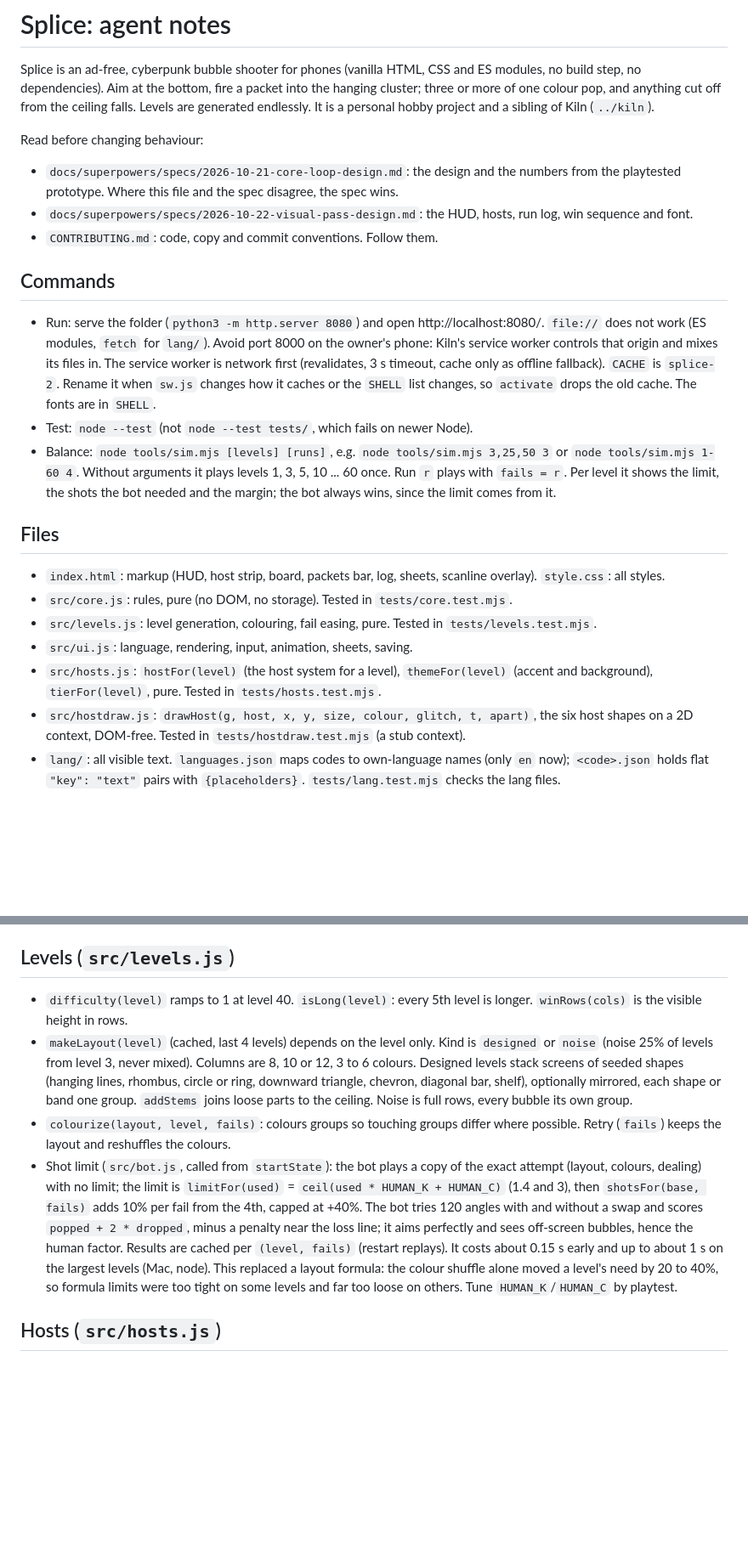
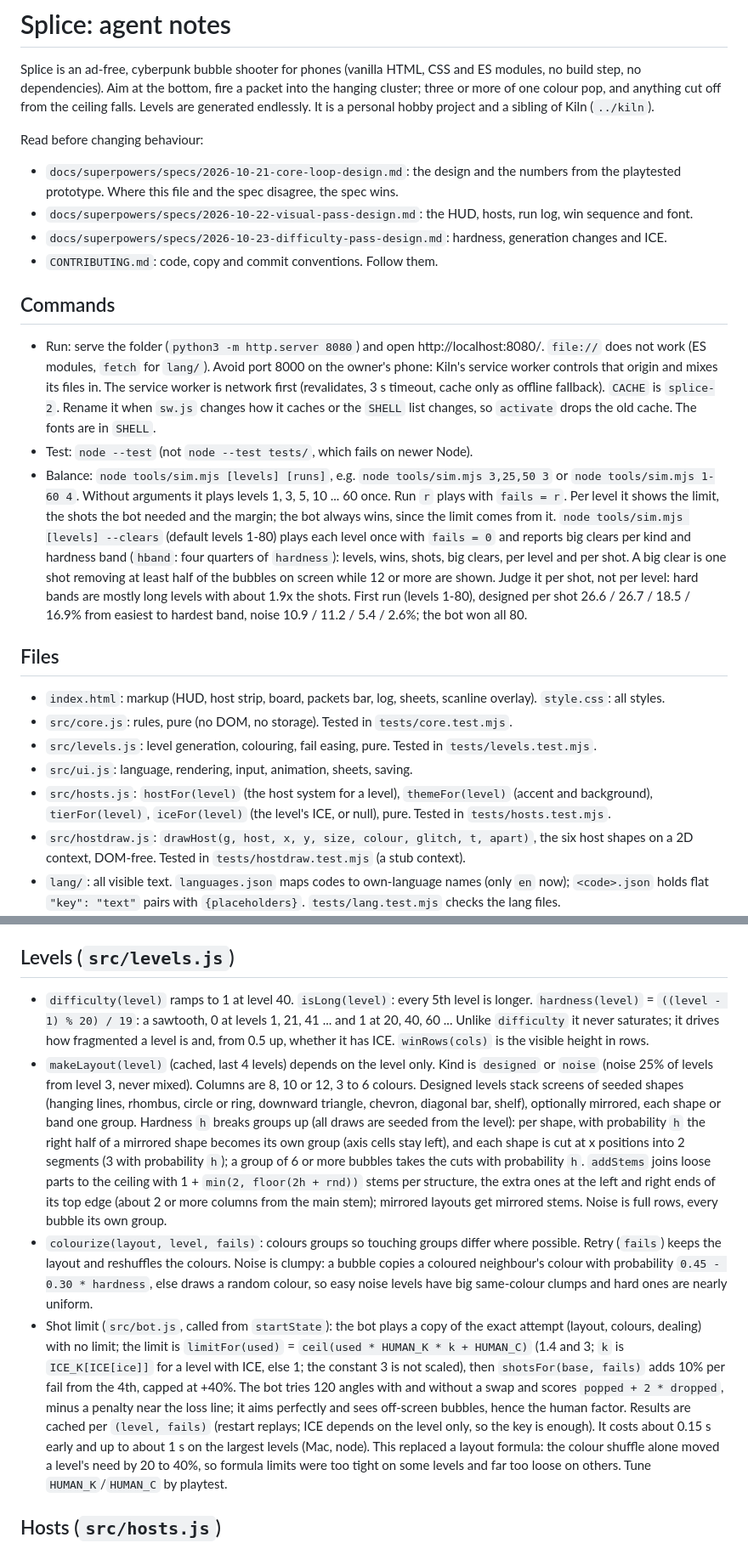
Before and after one commit to thomaslazar/splice, a Markdown page: CLAUDE.md, 2 parts joined by grey strips. Shown at 85% size. Drawn GitHub-style; blank space fills up the shorter version.

```diff
--- a/CLAUDE.md
+++ b/CLAUDE.md
@@ -10,6 +10,8 @@ Read before changing behaviour:
   playtested prototype. Where this file and the spec disagree, the spec wins.
 - `docs/superpowers/specs/2026-10-22-visual-pass-design.md`: the HUD, hosts, run log, win
   sequence and font.
+- `docs/superpowers/specs/2026-10-23-difficulty-pass-design.md`: hardness, generation changes
+  and ICE.
 - `CONTRIBUTING.md`: code, copy and commit conventions. Follow them.
 
 ## Commands
@@ -25,6 +27,13 @@ Read before changing behaviour:
   `node tools/sim.mjs 1-60 4`. Without arguments it plays levels 1, 3, 5, 10 ... 60 once.
   Run `r` plays with `fails = r`. Per level it shows the limit, the shots the bot needed and
   the margin; the bot always wins, since the limit comes from it.
+  `node tools/sim.mjs [levels] --clears` (default levels 1-80) plays each level once with
+  `fails = 0` and reports big clears per kind and hardness band (`hband`: four quarters of
+  `hardness`): levels, wins, shots, big clears, per level and per shot. A big clear is one
+  shot removing at least half of the bubbles on screen while 12 or more are shown. Judge it
+  per shot, not per level: hard bands are mostly long levels with about 1.9x the shots. First
+  run (levels 1-80), designed per shot 26.6 / 26.7 / 18.5 / 16.9% from easiest to hardest
+  band, noise 10.9 / 11.2 / 5.4 / 2.6%; the bot won all 80.
 
 ## Files
 
@@ -33,7 +42,7 @@ Read before changing behaviour:
 - `src/levels.js`: level generation, colouring, fail easing, pure. Tested in `tests/levels.test.mjs`.
 - `src/ui.js`: language, rendering, input, animation, sheets, saving.
 - `src/hosts.js`: `hostFor(level)` (the host system for a level), `themeFor(level)` (accent and
-  background), `tierFor(level)`, pure. Tested in `tests/hosts.test.mjs`.
+  background), `tierFor(level)`, `iceFor(level)` (the level's ICE, or null), pure. Tested in `tests/hosts.test.mjs`.
 - `src/hostdraw.js`: `drawHost(g, host, x, y, size, colour, glitch, t, apart)`, the six host shapes on a 2D
   context, DOM-free. Tested in `tests/hostdraw.test.mjs` (a stub context).
 - `lang/`: all visible text. `languages.json` maps codes to own-language names (only `en`
@@ -98,21 +107,34 @@ function bodies, so keep it that way.
 ## Levels (`src/levels.js`)
 
 - `difficulty(level)` ramps to 1 at level 40. `isLong(level)`: every 5th level is longer.
+  `hardness(level)` = `((level - 1) % 20) / 19`: a sawtooth, 0 at levels 1, 21, 41 ... and 1 at
+  20, 40, 60 ... Unlike `difficulty` it never saturates; it drives how fragmented a level is
+  and, from 0.5 up, whether it has ICE.
   `winRows(cols)` is the visible height in rows.
 - `makeLayout(level)` (cached, last 4 levels) depends on the level only. Kind is `designed` or `noise`
   (noise 25% of levels from level 3, never mixed). Columns are 8, 10 or 12, 3 to 6 colours.
   Designed levels stack screens of seeded shapes (hanging lines, rhombus, circle or ring,
-  downward triangle, chevron, diagonal bar, shelf), optionally mirrored, each shape or band one group. `addStems` joins loose
-  parts to the ceiling. Noise is full rows, every bubble its own group.
+  downward triangle, chevron, diagonal bar, shelf), optionally mirrored, each shape or band one group.
+  Hardness `h` breaks groups up (all draws are seeded from the level): per shape, with
+  probability `h` the right half of a mirrored shape becomes its own group (axis cells stay
+  left), and each shape is cut at x positions into 2 segments (3 with probability `h`); a
+  group of 6 or more bubbles takes the cuts with probability `h`. `addStems` joins loose
+  parts to the ceiling with 1 + `min(2, floor(2h + rnd))` stems per structure, the extra ones
+  at the left and right ends of its top edge (about 2 or more columns from the main stem);
+  mirrored layouts get mirrored stems. Noise is full rows, every bubble its own group.
 - `colourize(layout, level, fails)`: colours groups so touching groups differ where
-  possible. Retry (`fails`) keeps the layout and reshuffles the colours.
+  possible. Retry (`fails`) keeps the layout and reshuffles the colours. Noise is clumpy: a
+  bubble copies a coloured neighbour's colour with probability `0.45 - 0.30 * hardness`, else
+  draws a random colour, so easy noise levels have big same-colour clumps and hard ones are
+  nearly uniform.
 - Shot limit (`src/bot.js`, called from `startState`): the bot plays a copy of the exact
   attempt (layout, colours, dealing) with no limit; the limit is `limitFor(used)` =
-  `ceil(used * HUMAN_K + HUMAN_C)` (1.4 and 3), then `shotsFor(base, fails)` adds 10% per fail
+  `ceil(used * HUMAN_K * k + HUMAN_C)` (1.4 and 3; `k` is `ICE_K[ICE[ice]]` for a level with
+  ICE, else 1; the constant 3 is not scaled), then `shotsFor(base, fails)` adds 10% per fail
   from the 4th, capped at +40%. The bot tries 120 angles with and without a swap and scores
   `popped + 2 * dropped`, minus a penalty near the loss line; it aims perfectly and sees
   off-screen bubbles, hence the human factor. Results are cached per `(level, fails)` (restart
-  replays). It costs about 0.15 s early and up to about 1 s on the largest levels (Mac, node).
+  replays; ICE depends on the level only, so the key is enough). It costs about 0.15 s early and up to about 1 s on the largest levels (Mac, node).
   This replaced a layout formula: the colour shuffle alone moved a level's need by 20 to 40%,
   so formula limits were too tight on some levels and far too loose on others. Tune
   `HUMAN_K`/`HUMAN_C` by playtest.
```
Also changed, not shown: other parts of CLAUDE.md (+47 -2 lines).
